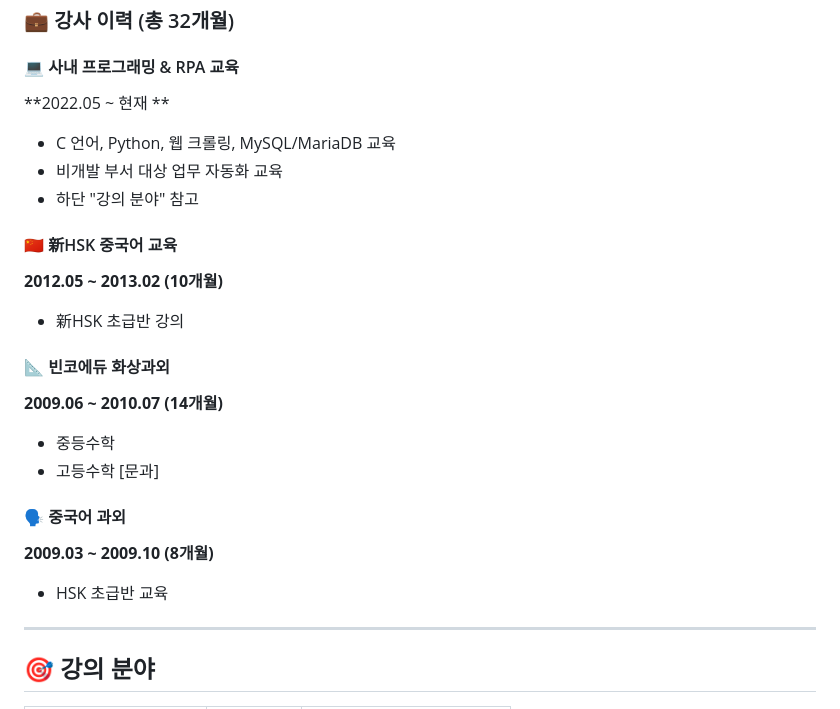
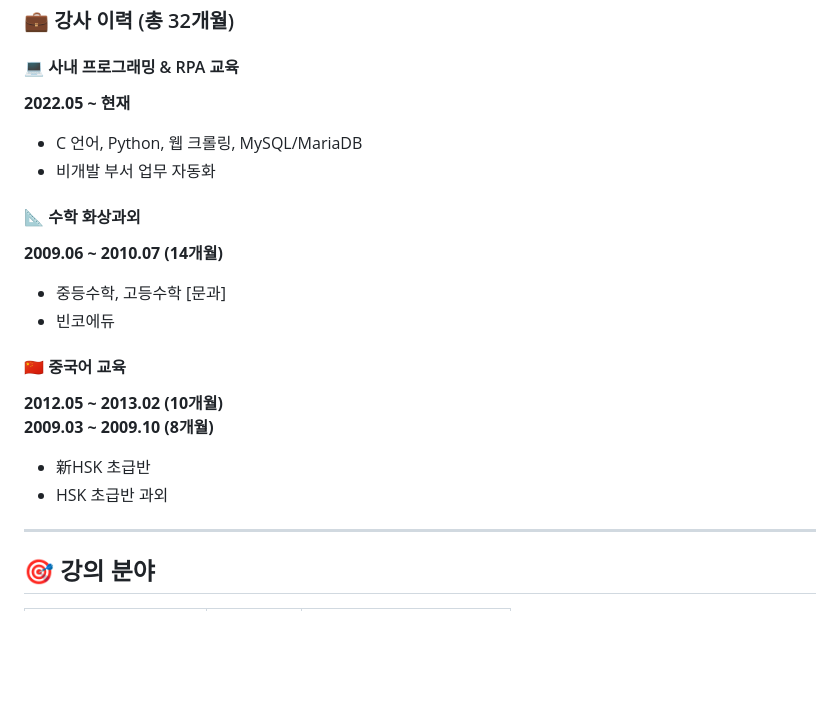
Before and after one commit to bskim-gh/lecture-portfolio, a Markdown page: README.md, the part around the change. Rendered like a GitHub page; blank space fills up the shorter version.

Commit message:
내용수정

```diff
--- a/README.md
+++ b/README.md
@@ -11,23 +11,20 @@ C 언어부터 Python, 데이터베이스까지 다양한 수준의 학습자를
 ### 💼 강사 이력 (총 32개월)
 
 #### 💻 사내 프로그래밍 & RPA 교육
-**2022.05 ~ 현재 **
-- C 언어, Python, 웹 크롤링, MySQL/MariaDB 교육
-- 비개발 부서 대상 업무 자동화 교육
-- 하단 "강의 분야" 참고
+**2022.05 ~ 현재**
+- C 언어, Python, 웹 크롤링, MySQL/MariaDB
+- 비개발 부서 업무 자동화
 
-#### 🇨🇳 新HSK 중국어 교육
+#### 📐 수학 화상과외
+**2009.06 ~ 2010.07 (14개월)**
+- 중등수학, 고등수학 [문과]
+- 빈코에듀
+
+#### 🇨🇳 중국어 교육
 **2012.05 ~ 2013.02 (10개월)**
-- 新HSK 초급반 강의
-
-#### 📐 빈코에듀 화상과외
-**2009.06 ~ 2010.07 (14개월)**
-- 중등수학
-- 고등수학 [문과]
-
-#### 🗣️ 중국어 과외
 **2009.03 ~ 2009.10 (8개월)**
-- HSK 초급반 교육
+- 新HSK 초급반
+- HSK 초급반 과외
 
 ---
 
```
